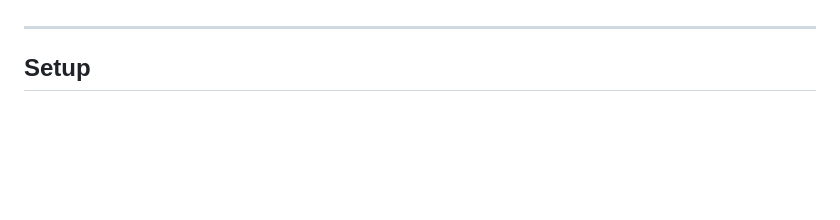
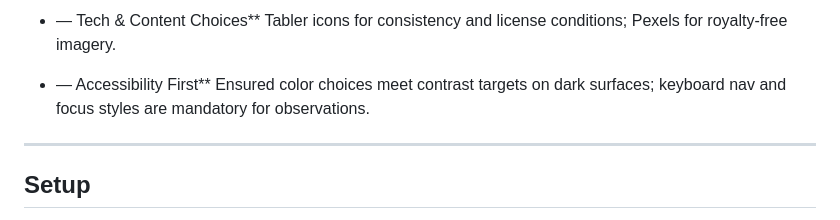
Before and after one commit to curtisnlogan/lodestar-project, a Markdown page: README.md, the part around one of its changes. Rendered like a GitHub page; blank space fills up the shorter version.

```diff
--- a/README.md
+++ b/README.md
@@ -41,3 +79,8 @@ Images: https://www.pexels.com/
+* — Tech & Content Choices**
+  Tabler icons for consistency and license conditions; Pexels for royalty-free imagery.
+
+* — Accessibility First**
+  Ensured color choices meet contrast targets on dark surfaces; keyboard nav and focus styles are mandatory for observations.
 
 ---
 
```
Also changed, not shown: other parts of README.md (+56 -18 lines).
